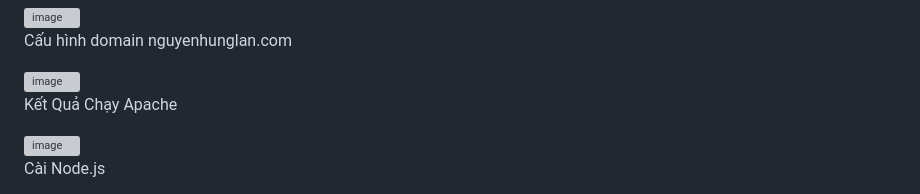
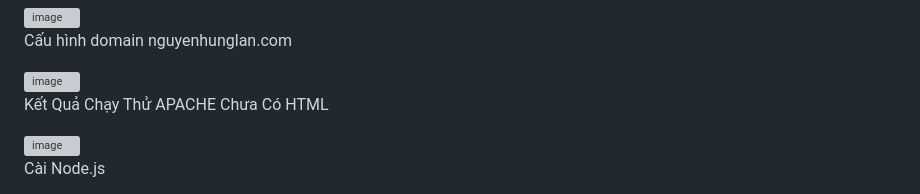
Before and after one commit to lanmo29/BaiTap02-PhatTrienUngDungWeb, a Markdown page: README.md, the part around the change. GitHub-like rendering; grey boxes are pictures that could not be loaded.

```diff
--- a/README.md
+++ b/README.md
@@ -21,7 +21,7 @@ Cấu hình domain nguyenhunglan.com
 
 <img width="1920" height="1080" alt="image" src="https://github.com/user-attachments/assets/d2744bb9-b719-45cc-a94c-2cb8c4281e97" />
 
-Kết Quả Chạy Apache
+Kết Quả Chạy Thử APACHE Chưa Có HTML
 
 <img width="1920" height="1080" alt="image" src="https://github.com/user-attachments/assets/ca403fa1-d7c0-477b-bb5b-2c2049516e08" />
 
```
